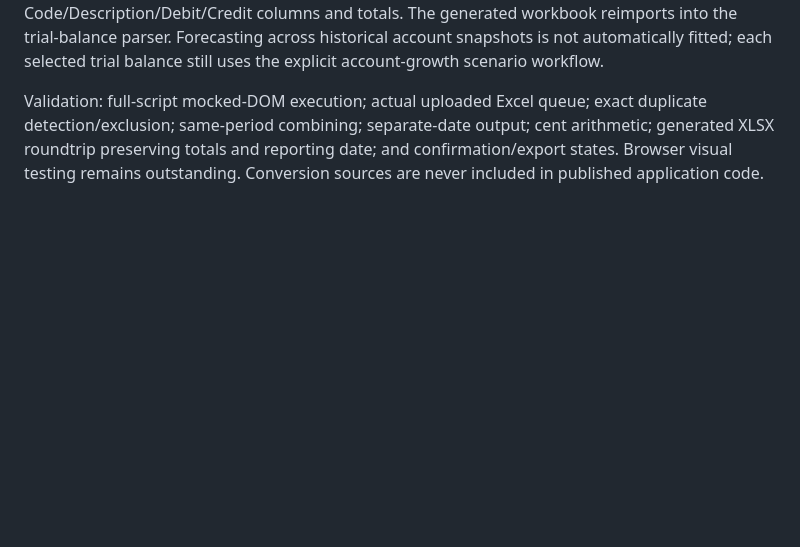
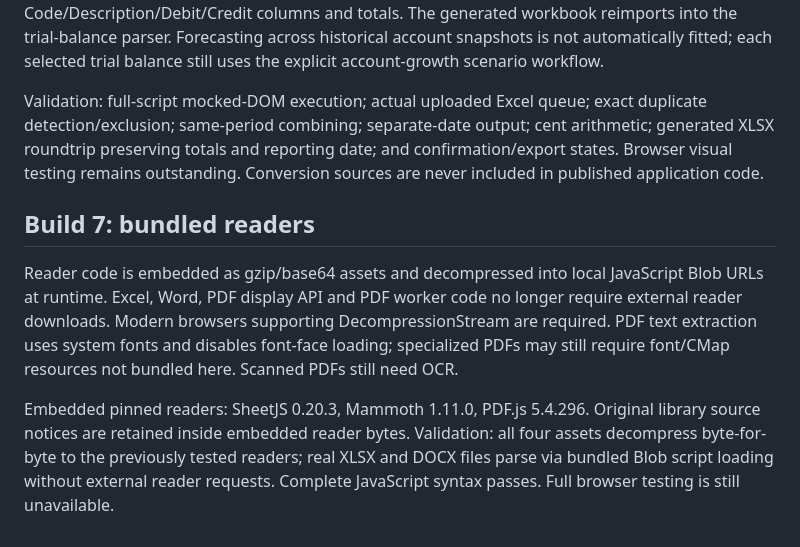
Before and after one commit to balamiiliyadaniel2-sys/balamiiliyadaniel2-sys.github.io, a Markdown page: cashflow/README.md, the part around the change. Rendered like a GitHub page; blank space fills up the shorter version.

Commit message:
Document bundled reader loading and validation

```diff
--- a/cashflow/README.md
+++ b/cashflow/README.md
@@ -72,3 +72,10 @@ Documents are read sequentially in the browser. Identical byte-for-byte files ar
 Included accounts aggregate by account code AND description within a reporting date only. Different dates remain separate sheets. No balancing entries are created. Review totals/differences, download Converted_Trial_Balance.xlsx, or load a selected converted report directly into the forecast scenario. Export includes reporting date, currency label, coverage, Code/Description/Debit/Credit columns and totals. The generated workbook reimports into the trial-balance parser. Forecasting across historical account snapshots is not automatically fitted; each selected trial balance still uses the explicit account-growth scenario workflow.
 
 Validation: full-script mocked-DOM execution; actual uploaded Excel queue; exact duplicate detection/exclusion; same-period combining; separate-date output; cent arithmetic; generated XLSX roundtrip preserving totals and reporting date; and confirmation/export states. Browser visual testing remains outstanding. Conversion sources are never included in published application code.
+
+
+## Build 7: bundled readers
+
+Reader code is embedded as gzip/base64 assets and decompressed into local JavaScript Blob URLs at runtime. Excel, Word, PDF display API and PDF worker code no longer require external reader downloads. Modern browsers supporting DecompressionStream are required. PDF text extraction uses system fonts and disables font-face loading; specialized PDFs may still require font/CMap resources not bundled here. Scanned PDFs still need OCR.
+
+Embedded pinned readers: SheetJS 0.20.3, Mammoth 1.11.0, PDF.js 5.4.296. Original library source notices are retained inside embedded reader bytes. Validation: all four assets decompress byte-for-byte to the previously tested readers; real XLSX and DOCX files parse via bundled Blob script loading without external reader requests. Complete JavaScript syntax passes. Full browser testing is still unavailable.
```
